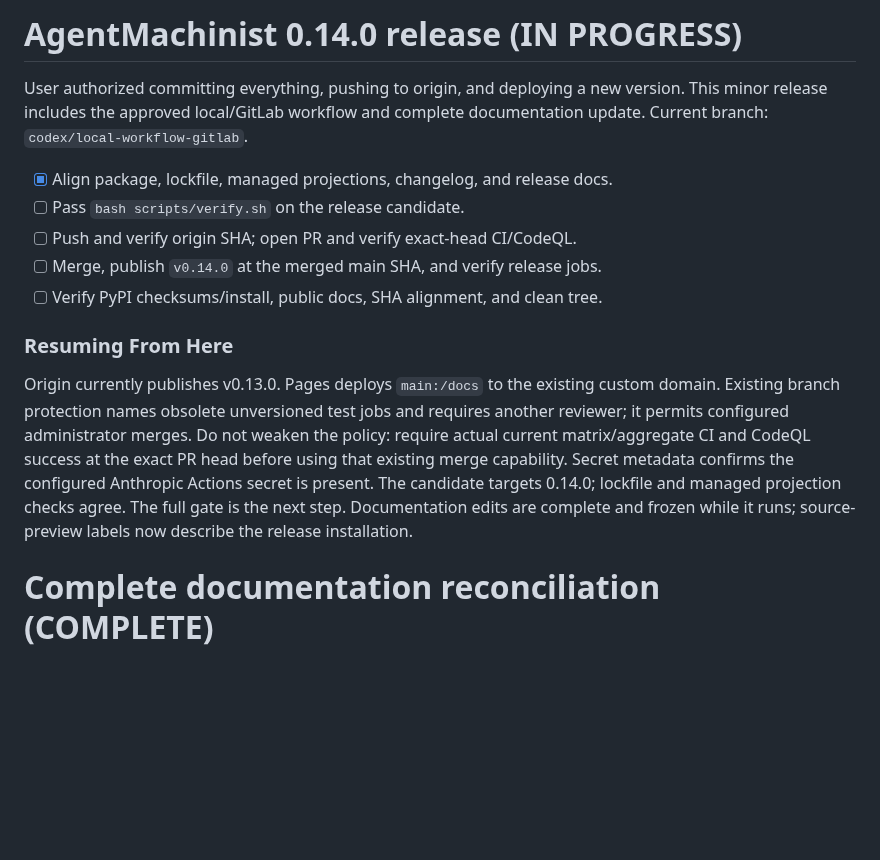
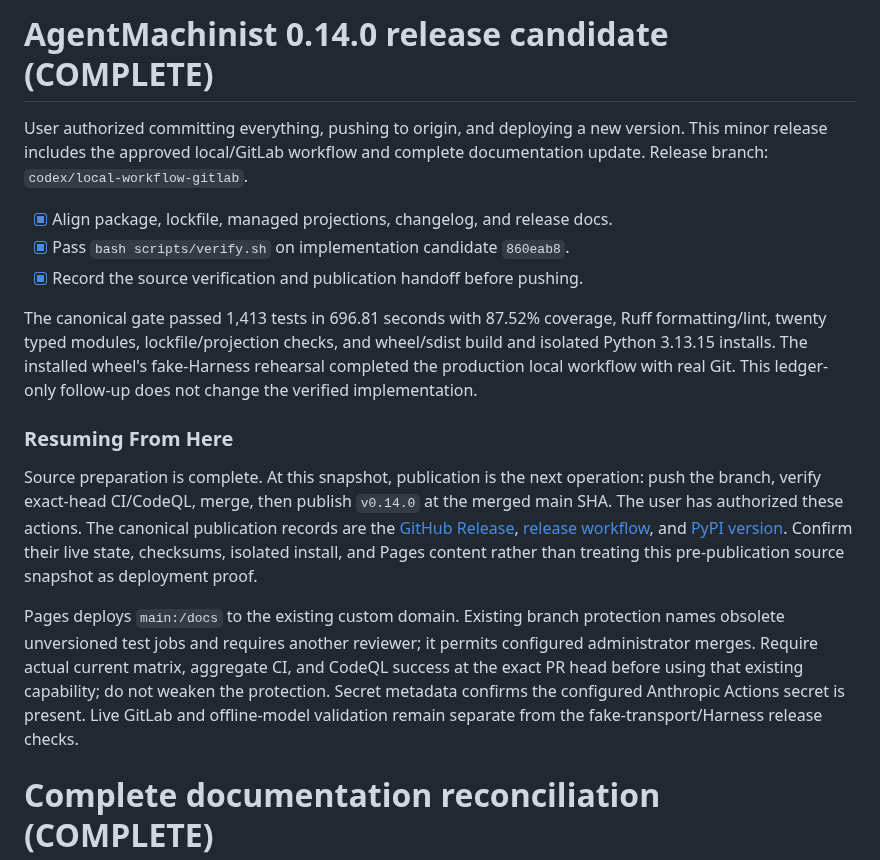
Before and after one commit to vscarpenter/AgentMachinist, a Markdown page: tasks/todo.md, the part around the change. Rendered like a GitHub page; blank space fills up the shorter version.

Commit message:
docs: record 0.14.0 release candidate verification

```diff
--- a/tasks/todo.md
+++ b/tasks/todo.md
@@ -1,26 +1,38 @@
-# AgentMachinist 0.14.0 release (IN PROGRESS)
+# AgentMachinist 0.14.0 release candidate (COMPLETE)
 
 User authorized committing everything, pushing to origin, and deploying a new
 version. This minor release includes the approved local/GitLab workflow and
-complete documentation update. Current branch: `codex/local-workflow-gitlab`.
+complete documentation update. Release branch: `codex/local-workflow-gitlab`.
 
 - [x] Align package, lockfile, managed projections, changelog, and release docs.
-- [ ] Pass `bash scripts/verify.sh` on the release candidate.
-- [ ] Push and verify origin SHA; open PR and verify exact-head CI/CodeQL.
-- [ ] Merge, publish `v0.14.0` at the merged main SHA, and verify release jobs.
-- [ ] Verify PyPI checksums/install, public docs, SHA alignment, and clean tree.
+- [x] Pass `bash scripts/verify.sh` on implementation candidate `860eab8`.
+- [x] Record the source verification and publication handoff before pushing.
+
+The canonical gate passed 1,413 tests in 696.81 seconds with 87.52% coverage,
+Ruff formatting/lint, twenty typed modules, lockfile/projection checks, and
+wheel/sdist build and isolated Python 3.13.15 installs. The installed wheel's
+fake-Harness rehearsal completed the production local workflow with real Git.
+This ledger-only follow-up does not change the verified implementation.
 
 ### Resuming From Here
 
-Origin currently publishes v0.13.0. Pages deploys `main:/docs` to the existing
-custom domain. Existing branch protection names obsolete unversioned test jobs
-and requires another reviewer; it permits configured administrator merges.
-Do not weaken the policy: require actual current matrix/aggregate CI and CodeQL
-success at the exact PR head before using that existing merge capability.
-Secret metadata confirms the configured Anthropic Actions secret is present.
-The candidate targets 0.14.0; lockfile and managed projection checks agree.
-The full gate is the next step. Documentation edits are complete and frozen
-while it runs; source-preview labels now describe the release installation.
+Source preparation is complete. At this snapshot, publication is the next
+operation: push the branch, verify exact-head CI/CodeQL, merge, then publish
+`v0.14.0` at the merged main SHA. The user has authorized these actions.
+The canonical publication records are the
+[GitHub Release](https://github.com/vscarpenter/AgentMachinist/releases/tag/v0.14.0),
+[release workflow](https://github.com/vscarpenter/AgentMachinist/actions/workflows/release.yml),
+and [PyPI version](https://pypi.org/project/agentmachinist/0.14.0/).
+Confirm their live state, checksums, isolated install, and Pages content rather
+than treating this pre-publication source snapshot as deployment proof.
+
+Pages deploys `main:/docs` to the existing custom domain. Existing branch
+protection names obsolete unversioned test jobs and requires another reviewer;
+it permits configured administrator merges. Require actual current matrix,
+aggregate CI, and CodeQL success at the exact PR head before using that existing
+capability; do not weaken the protection. Secret metadata confirms the configured
+Anthropic Actions secret is present. Live GitLab and offline-model validation
+remain separate from the fake-transport/Harness release checks.
 
 # Complete documentation reconciliation (COMPLETE)
 
```
